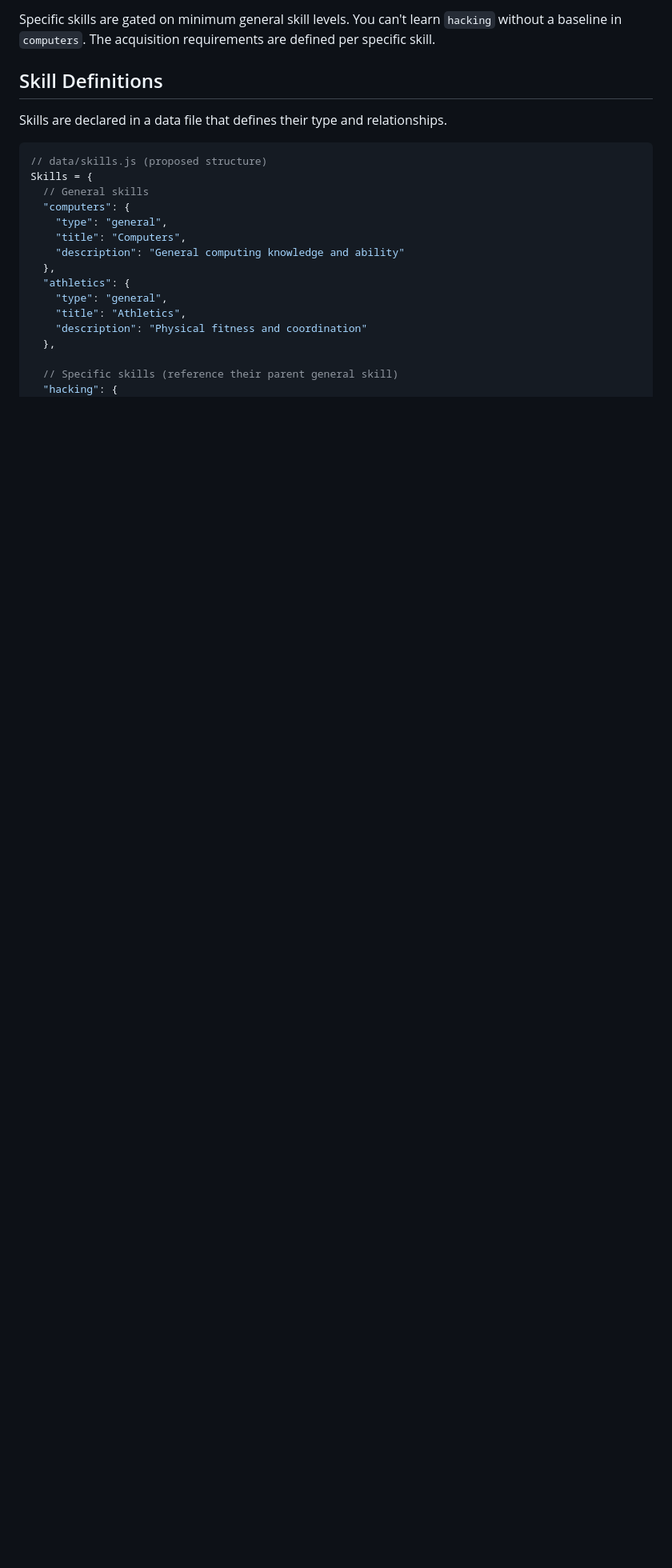
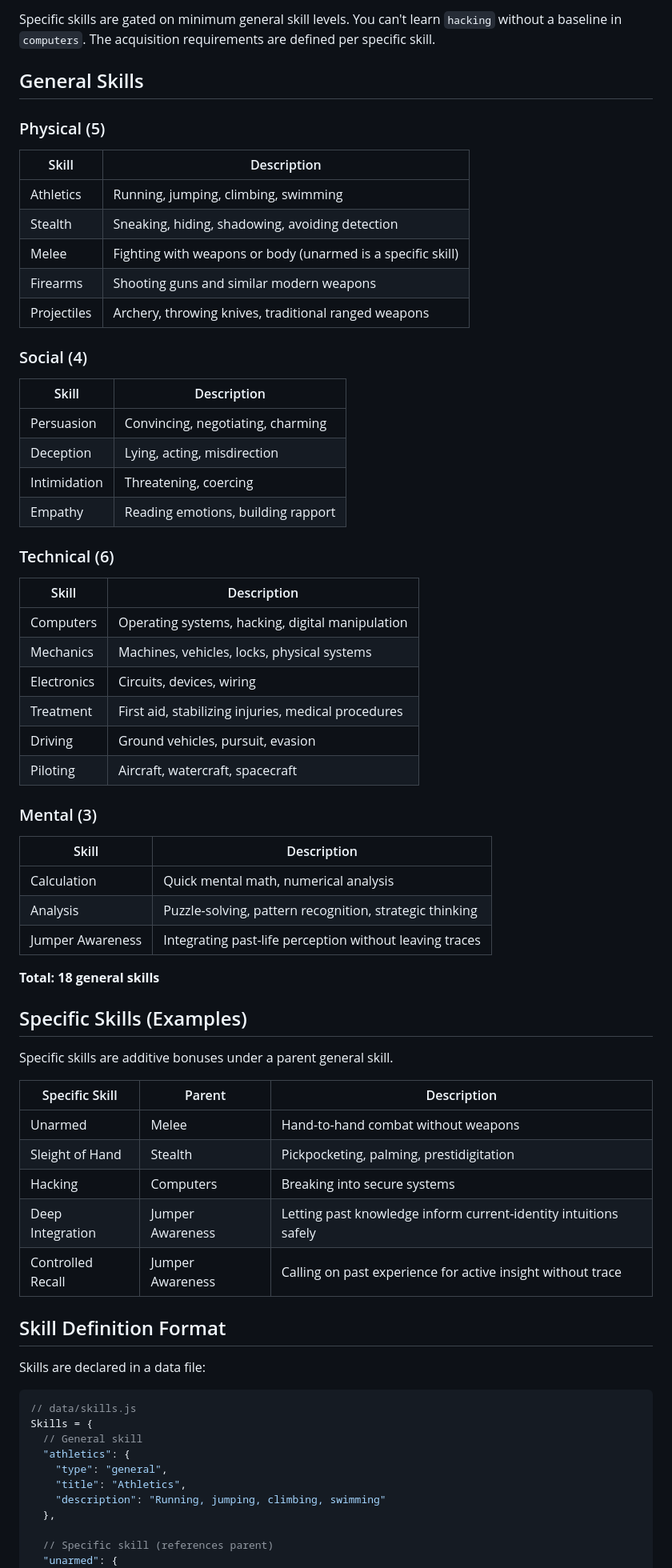
Before and after one commit to frigoffury/thelastjump, a Markdown page: docs/skills.md, the part around one of its changes. Shown at 80% size. GitHub-like rendering; blank space fills up the shorter version.

Commit message:
Add initial general skills list with 18 skills across 4 categories

````diff
--- a/docs/skills.md
+++ b/docs/skills.md
@@ -21,25 +21,74 @@ A character with `computers: 40` and `hacking: 15` has an effective hacking skil
 
 Specific skills are gated on minimum general skill levels. You can't learn `hacking` without a baseline in `computers`. The acquisition requirements are defined per specific skill.
 
-## Skill Definitions
+## General Skills
 
-Skills are declared in a data file that defines their type and relationships.
+### Physical (5)
+
+| Skill | Description |
+|-------|-------------|
+| Athletics | Running, jumping, climbing, swimming |
+| Stealth | Sneaking, hiding, shadowing, avoiding detection |
+| Melee | Fighting with weapons or body (unarmed is a specific skill) |
+| Firearms | Shooting guns and similar modern weapons |
+| Projectiles | Archery, throwing knives, traditional ranged weapons |
+
+### Social (4)
+
+| Skill | Description |
+|-------|-------------|
+| Persuasion | Convincing, negotiating, charming |
+| Deception | Lying, acting, misdirection |
+| Intimidation | Threatening, coercing |
+| Empathy | Reading emotions, building rapport |
+
+### Technical (6)
+
+| Skill | Description |
+|-------|-------------|
+| Computers | Operating systems, hacking, digital manipulation |
+| Mechanics | Machines, vehicles, locks, physical systems |
+| Electronics | Circuits, devices, wiring |
+| Treatment | First aid, stabilizing injuries, medical procedures |
+| Driving | Ground vehicles, pursuit, evasion |
+| Piloting | Aircraft, watercraft, spacecraft |
+
+### Mental (3)
+
+| Skill | Description |
+|-------|-------------|
+| Calculation | Quick mental math, numerical analysis |
+| Analysis | Puzzle-solving, pattern recognition, strategic thinking |
+| Jumper Awareness | Integrating past-life perception without leaving traces |
+
+**Total: 18 general skills**
+
+## Specific Skills (Examples)
+
+Specific skills are additive bonuses under a parent general skill.
+
+| Specific Skill | Parent | Description |
+|----------------|--------|-------------|
+| Unarmed | Melee | Hand-to-hand combat without weapons |
+| Sleight of Hand | Stealth | Pickpocketing, palming, prestidigitation |
+| Hacking | Computers | Breaking into secure systems |
+| Deep Integration | Jumper Awareness | Letting past knowledge inform current-identity intuitions safely |
+| Controlled Recall | Jumper Awareness | Calling on past experience for active insight without trace |
+
+## Skill Definition Format
+
+Skills are declared in a data file:
 
 ```javascript
-// data/skills.js (proposed structure)
+// data/skills.js
 Skills = {
-  // General skills
-  "computers": {
-    "type": "general",
-    "title": "Computers",
-    "description": "General computing knowledge and ability"
-  },
+  // General skill
   "athletics": {
     "type": "general",
     "title": "Athletics",
-    "description": "Physical fitness and coordination"
+    "description": "Running, jumping, climbing, swimming"
   },
 
-  // Specific skills (reference their parent general skill)
-  "hacking": {
+  // Specific skill (references parent)
+  "unarmed": {
     "type": "specific",
````
Also changed, not shown: other parts of docs/skills.md (+8 -15 lines).
